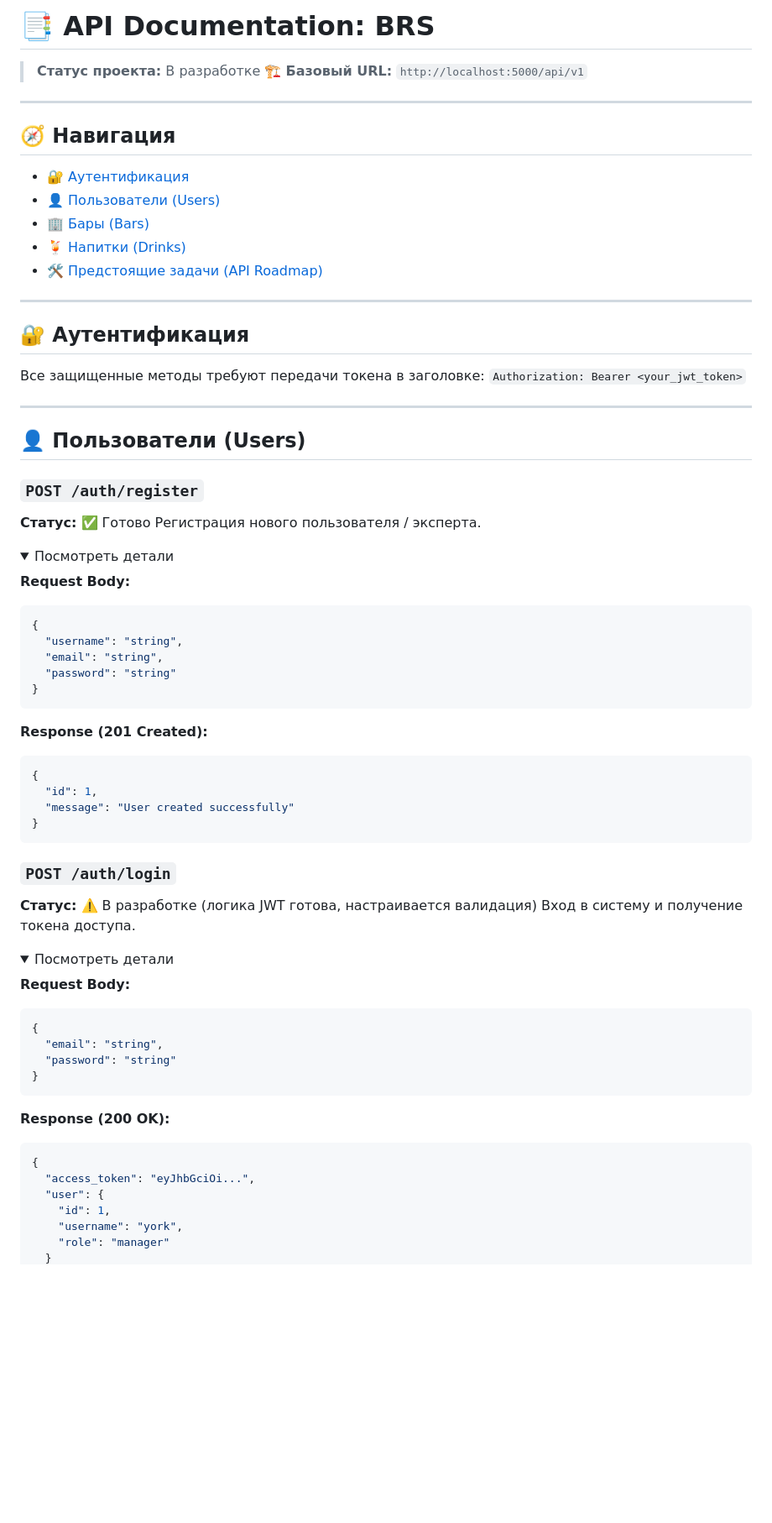
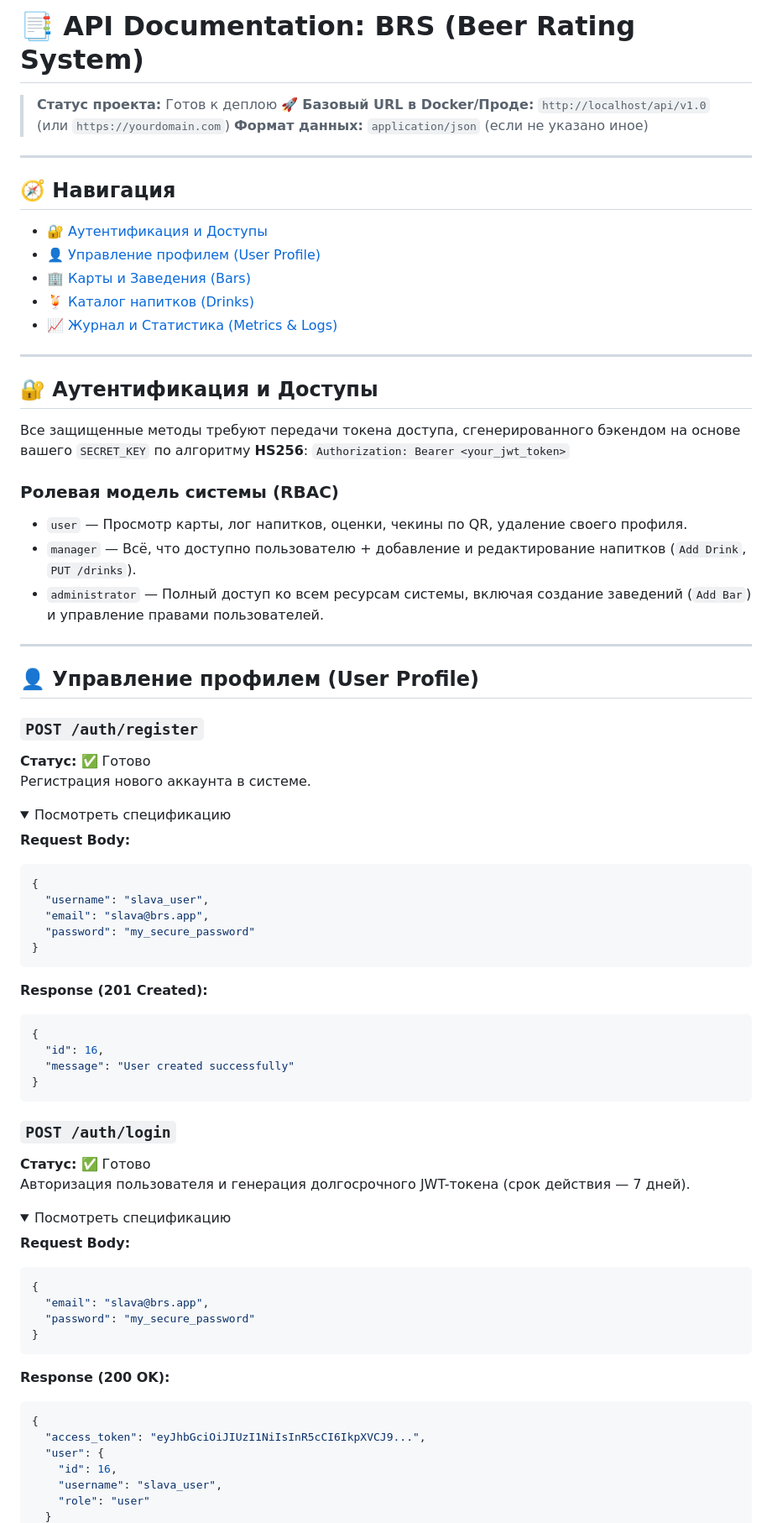
Before and after one commit to slolvin/BRS, a Markdown page: docs/api_new.md, the part around one of its changes. Shown at 84% size. Rendered like a GitHub page; folded sections open; blank space fills up the shorter version.

````diff
--- a/docs/api_new.md
+++ b/docs/api_new.md
@@ -1,73 +1,80 @@
-# 📑 API Documentation: BRS
+# 📑 API Documentation: BRS (Beer Rating System)
 
-> **Статус проекта:** В разработке 🏗️
-> **Базовый URL:** `http://localhost:5000/api/v1`
+> **Статус проекта:** Готов к деплою 🚀
+> **Базовый URL в Docker/Проде:** `http://localhost/api/v1.0` (или `https://yourdomain.com`)
+> **Формат данных:** `application/json` (если не указано иное)
 
 ---
 
 ## 🧭 Навигация
-- [🔐 Аутентификация](#-аутентификация)
-- [👤 Пользователи (Users)](#-пользователи-users)
-- [🏢 Бары (Bars)](#-бары-bars)
-- [🍹 Напитки (Drinks)](#-напитки-drinks)
-- [🛠 Предстоящие задачи (API Roadmap)](#-предстоящие-задачи-api-roadmap)
+- [🔐 Аутентификация и Доступы](#-аутентификация-и-доступы)
+- [👤 Управление профилем (User Profile)](#-управление-профилем-user-profile)
+- [🏢 Карты и Заведения (Bars)](#-карты-и-заведения-bars)
+- [🍹 Каталог напитков (Drinks)](#-каталог-напитков-drinks)
+- [📈 Журнал и Статистика (Metrics & Logs)](#-журнал-и-статистика-metrics--logs)
 
 ---
 
-## 🔐 Аутентификация
-Все защищенные методы требуют передачи токена в заголовке:
+## 🔐 Аутентификация и Доступы
+
+Все защищенные методы требуют передачи токена доступа, сгенерированного бэкендом на основе вашего `SECRET_KEY` по алгоритму **HS256**:
 `Authorization: Bearer <your_jwt_token>`
+
+### Ролевая модель системы (RBAC)
+*   `user` — Просмотр карты, лог напитков, оценки, чекины по QR, удаление своего профиля.
+*   `manager` — Всё, что доступно пользователю + добавление и редактирование напитков (`Add Drink`, `PUT /drinks`).
+*   `administrator` — Полный доступ ко всем ресурсам системы, включая создание заведений (`Add Bar`) и управление правами пользователей.
 
 ---
 
-## 👤 Пользователи (Users)
+## 👤 Управление профилем (User Profile)
 
 ### `POST /auth/register`
 **Статус:** ✅ Готово
-Регистрация нового пользователя / эксперта.
+Регистрация нового аккаунта в системе.
 
 <details>
-<summary>Посмотреть детали</summary>
+<summary>Посмотреть спецификацию</summary>
 
 **Request Body:**
 ```json
 {
-  "username": "string",
-  "email": "string",
-  "password": "string"
+  "username": "slava_user",
+  "email": "slava@brs.app",
+  "password": "my_secure_password"
 }
 ```
 
 **Response (201 Created):**
 ```json
 {
-  "id": 1,
+  "id": 16,
   "message": "User created successfully"
 }
 ```
 </details>
 
 ### `POST /auth/login`
-**Статус:** ⚠️ В разработке (логика JWT готова, настраивается валидация)
-Вход в систему и получение токена доступа.
+**Статус:** ✅ Готово
+Авторизация пользователя и генерация долгосрочного JWT-токена (срок действия — 7 дней).
 
 <details>
-<summary>Посмотреть детали</summary>
+<summary>Посмотреть спецификацию</summary>
 
 **Request Body:**
 ```json
 {
-  "email": "string",
-  "password": "string"
+  "email": "slava@brs.app",
+  "password": "my_secure_password"
 }
 ```
 
 **Response (200 OK):**
 ```json
 {
-  "access_token": "eyJhbGciOi...",
+  "access_token": "eyJhbGciOiJIUzI1NiIsInR5cCI6IkpXVCJ9...",
   "user": {
-    "id": 1,
-    "username": "york",
-    "role": "manager"
+    "id": 16,
+    "username": "slava_user",
+    "role": "user"
   }
````
Also changed, not shown: other parts of docs/api_new.md (+189 -62 lines).
